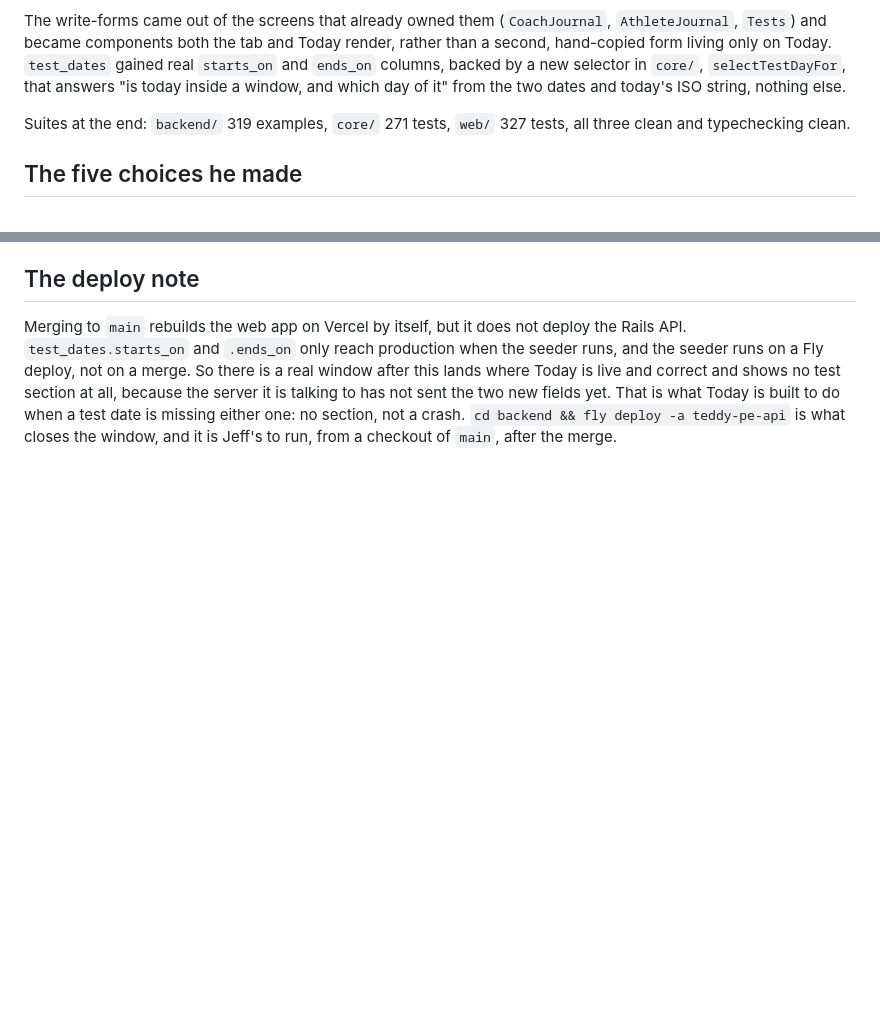
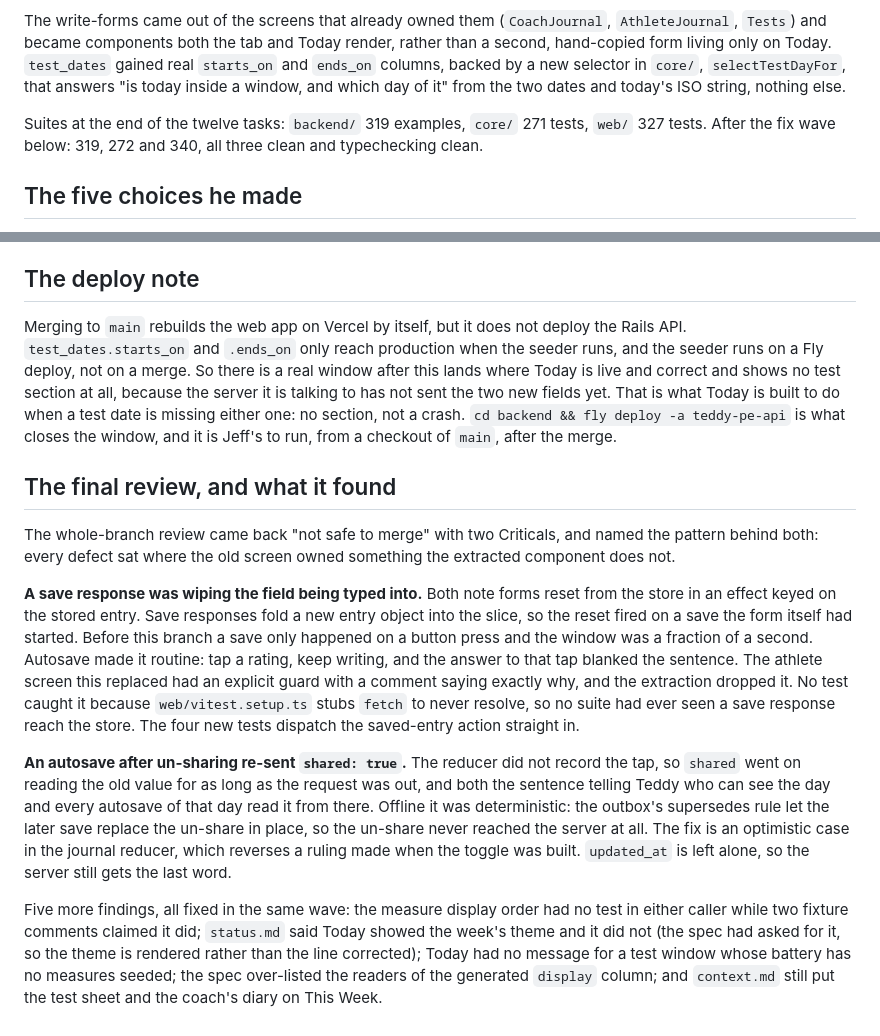
Before and after one commit to jeffthemaximum/teddy-pe, a Markdown page: docs/history/2026-09-14-today-view.md, 2 parts joined by grey strips. GitHub-like rendering; blank space fills up the shorter version.

```diff
--- a/docs/history/2026-09-14-today-view.md
+++ b/docs/history/2026-09-14-today-view.md
@@ -10,7 +10,7 @@ A quick view for his phone while he is out with Teddy: the day's activities, the
 
 The write-forms came out of the screens that already owned them (`CoachJournal`, `AthleteJournal`, `Tests`) and became components both the tab and Today render, rather than a second, hand-copied form living only on Today. `test_dates` gained real `starts_on` and `ends_on` columns, backed by a new selector in `core/`, `selectTestDayFor`, that answers "is today inside a window, and which day of it" from the two dates and today's ISO string, nothing else.
 
-Suites at the end: `backend/` 319 examples, `core/` 271 tests, `web/` 327 tests, all three clean and typechecking clean.
+Suites at the end of the twelve tasks: `backend/` 319 examples, `core/` 271 tests, `web/` 327 tests. After the fix wave below: 319, 272 and 340, all three clean and typechecking clean.
 
 ## The five choices he made
 
@@ -32,3 +32,13 @@ Save was offered to him as something that could become a no-op once autosave exi
 ## The deploy note
 
 Merging to `main` rebuilds the web app on Vercel by itself, but it does not deploy the Rails API. `test_dates.starts_on` and `.ends_on` only reach production when the seeder runs, and the seeder runs on a Fly deploy, not on a merge. So there is a real window after this lands where Today is live and correct and shows no test section at all, because the server it is talking to has not sent the two new fields yet. That is what Today is built to do when a test date is missing either one: no section, not a crash. `cd backend && fly deploy -a teddy-pe-api` is what closes the window, and it is Jeff's to run, from a checkout of `main`, after the merge.
+
+## The final review, and what it found
+
+The whole-branch review came back "not safe to merge" with two Criticals, and named the pattern behind both: every defect sat where the old screen owned something the extracted component does not.
+
+**A save response was wiping the field being typed into.** Both note forms reset from the store in an effect keyed on the stored entry. Save responses fold a new entry object into the slice, so the reset fired on a save the form itself had started. Before this branch a save only happened on a button press and the window was a fraction of a second. Autosave made it routine: tap a rating, keep writing, and the answer to that tap blanked the sentence. The athlete screen this replaced had an explicit guard with a comment saying exactly why, and the extraction dropped it. No test caught it because `web/vitest.setup.ts` stubs `fetch` to never resolve, so no suite had ever seen a save response reach the store. The four new tests dispatch the saved-entry action straight in.
+
+**An autosave after un-sharing re-sent `shared: true`.** The reducer did not record the tap, so `shared` went on reading the old value for as long as the request was out, and both the sentence telling Teddy who can see the day and every autosave of that day read it from there. Offline it was deterministic: the outbox's supersedes rule let the later save replace the un-share in place, so the un-share never reached the server at all. The fix is an optimistic case in the journal reducer, which reverses a ruling made when the toggle was built. `updated_at` is left alone, so the server still gets the last word.
+
+Five more findings, all fixed in the same wave: the measure display order had no test in either caller while two fixture comments claimed it did; `status.md` said Today showed the week's theme and it did not (the spec had asked for it, so the theme is rendered rather than the line corrected); Today had no message for a test window whose battery has no measures seeded; the spec over-listed the readers of the generated `display` column; and `context.md` still put the test sheet and the coach's diary on This Week.
```
Also changed, not shown: docs/decisions.md (+10 -0 lines), docs/status.md (+1 -1 lines).
